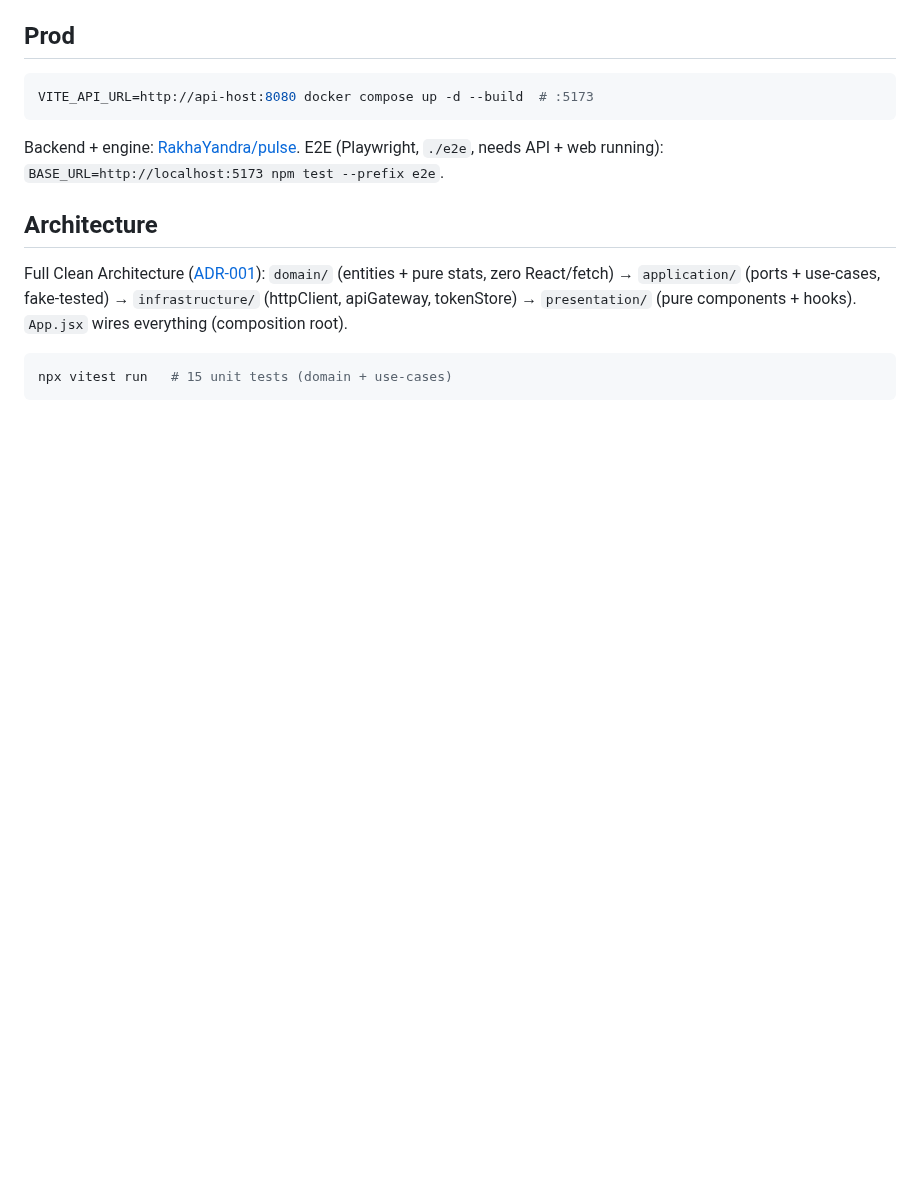
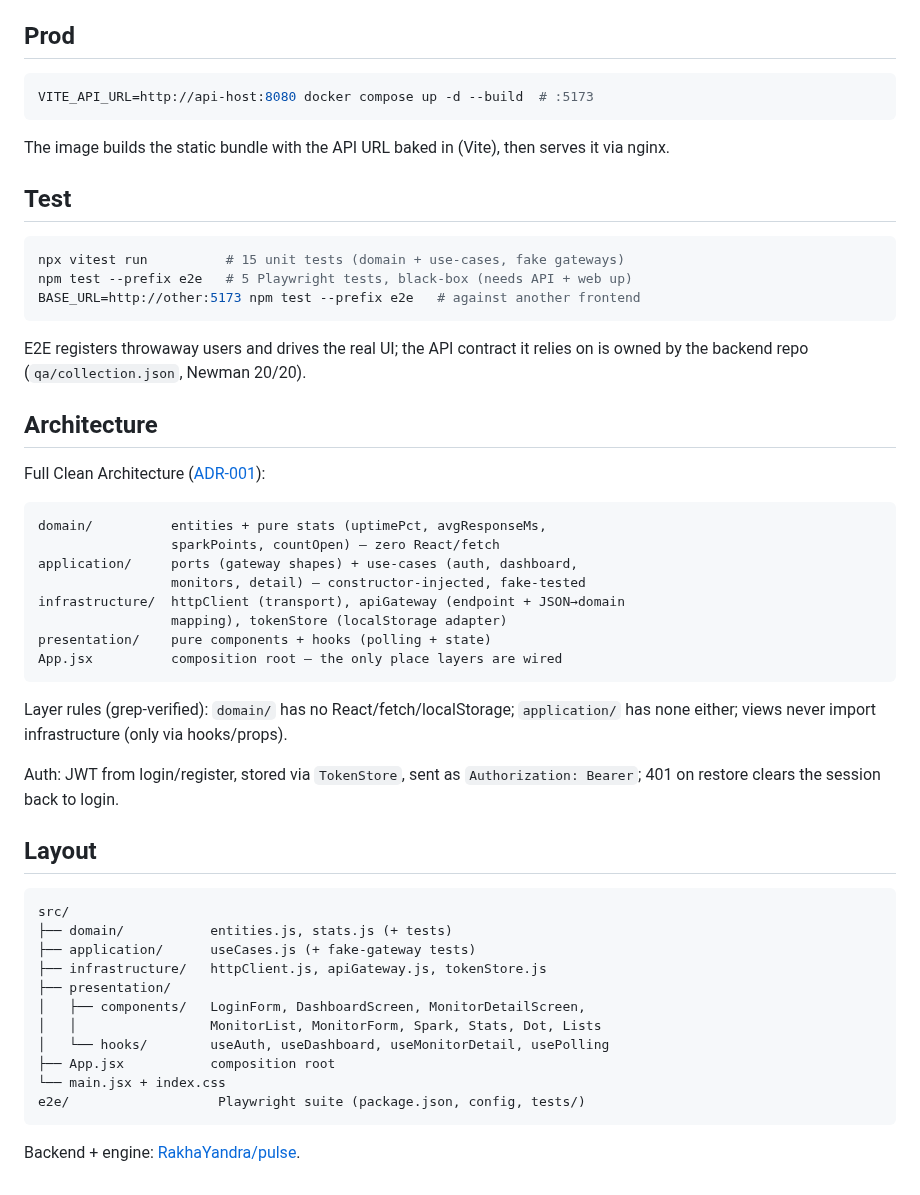
Before and after one commit to RakhaYandra/pulse-web, a Markdown page: README.md, the part around one of its changes. GitHub-like rendering; blank space fills up the shorter version.

````diff
--- a/README.md
+++ b/README.md
@@ -21,16 +32,56 @@ Point at another API: `VITE_API_URL=http://host:8080 npm run dev`.
 VITE_API_URL=http://api-host:8080 docker compose up -d --build  # :5173
 ```
 
-Backend + engine: [RakhaYandra/pulse](https://github.com/RakhaYandra/pulse).
-E2E (Playwright, `./e2e`, needs API + web running): `BASE_URL=http://localhost:5173 npm test --prefix e2e`.
+The image builds the static bundle with the API URL baked in (Vite),
+then serves it via nginx.
+
+## Test
+
+```bash
+npx vitest run          # 15 unit tests (domain + use-cases, fake gateways)
+npm test --prefix e2e   # 5 Playwright tests, black-box (needs API + web up)
+BASE_URL=http://other:5173 npm test --prefix e2e   # against another frontend
+```
+
+E2E registers throwaway users and drives the real UI; the API contract it
+relies on is owned by the backend repo (`qa/collection.json`, Newman 20/20).
 
 ## Architecture
 
-Full Clean Architecture ([ADR-001](docs/ADR-001-fe-ca.md)): `domain/` (entities +
-pure stats, zero React/fetch) → `application/` (ports + use-cases, fake-tested)
-→ `infrastructure/` (httpClient, apiGateway, tokenStore) → `presentation/`
-(pure components + hooks). `App.jsx` wires everything (composition root).
+Full Clean Architecture ([ADR-001](docs/ADR-001-fe-ca.md)):
 
-```bash
-npx vitest run   # 15 unit tests (domain + use-cases)
 ```
+domain/          entities + pure stats (uptimePct, avgResponseMs,
+                 sparkPoints, countOpen) — zero React/fetch
+application/     ports (gateway shapes) + use-cases (auth, dashboard,
+                 monitors, detail) — constructor-injected, fake-tested
+infrastructure/  httpClient (transport), apiGateway (endpoint + JSON→domain
+                 mapping), tokenStore (localStorage adapter)
+presentation/    pure components + hooks (polling + state)
+App.jsx          composition root — the only place layers are wired
+```
+
+Layer rules (grep-verified): `domain/` has no React/fetch/localStorage;
+`application/` has none either; views never import infrastructure (only via
+hooks/props).
+
+Auth: JWT from login/register, stored via `TokenStore`, sent as
+`Authorization: Bearer`; 401 on restore clears the session back to login.
+
+## Layout
+
+```
+src/
+├── domain/           entities.js, stats.js (+ tests)
+├── application/      useCases.js (+ fake-gateway tests)
+├── infrastructure/   httpClient.js, apiGateway.js, tokenStore.js
+├── presentation/
+│   ├── components/   LoginForm, DashboardScreen, MonitorDetailScreen,
+│   │                 MonitorList, MonitorForm, Spark, Stats, Dot, Lists
+│   └── hooks/        useAuth, useDashboard, useMonitorDetail, usePolling
+├── App.jsx           composition root
+└── main.jsx + index.css
+e2e/                   Playwright suite (package.json, config, tests/)
+```
+
+Backend + engine: [RakhaYandra/pulse](https://github.com/RakhaYandra/pulse).
````
Also changed, not shown: other parts of README.md (+16 -5 lines), docs/dashboard.png (added), docs/detail.png (added), 1 other file.
